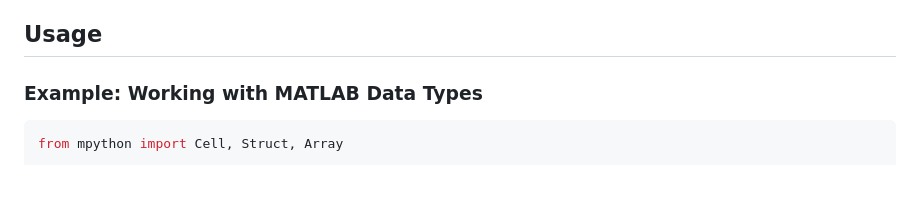
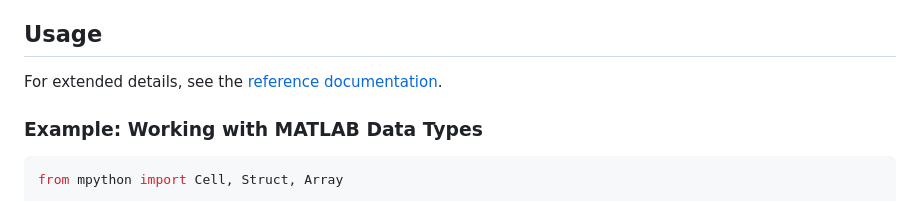
Before and after one commit to MPython-Package-Factory/mpython-core, a Markdown page: README.md, the part around the change. Rendered like a GitHub page.

Commit message:
[Doc] Link doc in README.md

```diff
--- a/README.md
+++ b/README.md
@@ -36,6 +36,8 @@ pip install mpython-core
 - Optional: SciPy (for sparse matrix support)
 
 ## Usage
+
+For extended details, see the [reference documentation](https://mpython-package-factory.github.io/mpython-core/).
 
 ### Example: Working with MATLAB Data Types
 
```
